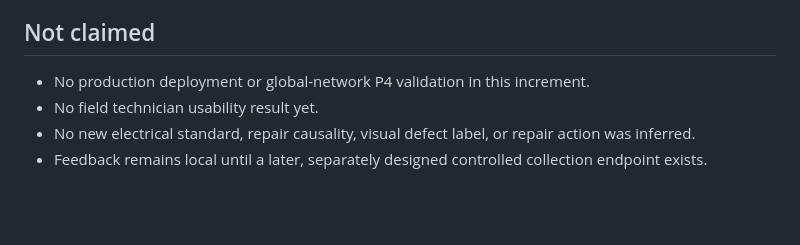
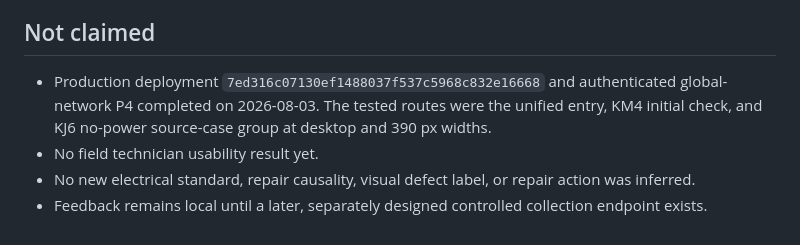
Before and after one commit to LJQ-2027/mainboard-repair-system, a Markdown page: docs/technician-pilot-entry-2026-08-03.md, the part around the change. Rendered like a GitHub page; blank space fills up the shorter version.

```diff
--- a/docs/technician-pilot-entry-2026-08-03.md
+++ b/docs/technician-pilot-entry-2026-08-03.md
@@ -33,7 +33,7 @@ An initial-check intent without a declared precheck is valid only as a boundary
 
 ## Not claimed
 
-- No production deployment or global-network P4 validation in this increment.
+- Production deployment `7ed316c07130ef1488037f537c5968c832e16668` and authenticated global-network P4 completed on 2026-08-03. The tested routes were the unified entry, KM4 initial check, and KJ6 no-power source-case group at desktop and 390 px widths.
 - No field technician usability result yet.
 - No new electrical standard, repair causality, visual defect label, or repair action was inferred.
 - Feedback remains local until a later, separately designed controlled collection endpoint exists.
```
Also changed, not shown: README.md (+1 -1 lines), docs/beta-deployment.md (+5 -3 lines).
